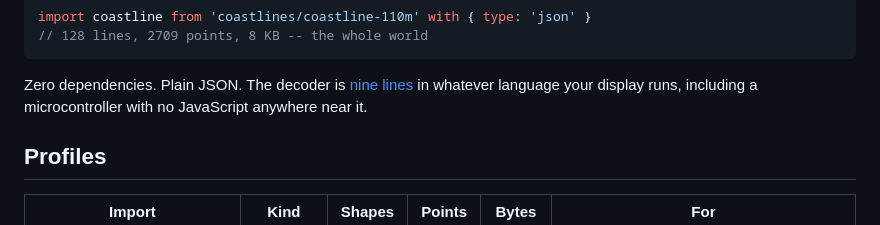
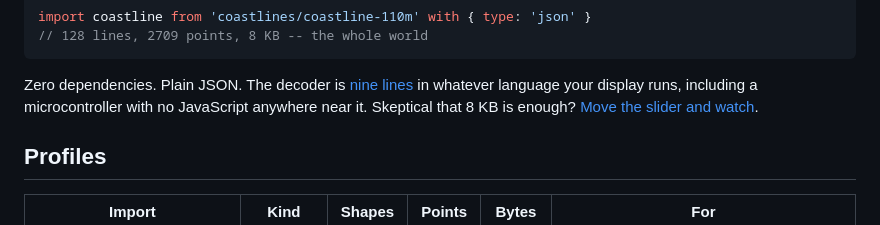
Before and after one commit to mark-brannan/coastlines, a Markdown page: README.md, the part around the change. GitHub-like rendering.

Commit message:
README: link the portolani demo
Co-Authored-By: Claude Fable 5 <noreply@anthropic.com>

```diff
--- a/README.md
+++ b/README.md
@@ -14,7 +14,8 @@ import coastline from 'coastlines/coastline-110m' with { type: 'json' }
 Zero dependencies. Plain JSON. The decoder is
 [nine lines](https://github.com/mark-brannan/portolani/blob/main/docs/portolano-format.md#3-encoding)
 in whatever language your display runs, including a microcontroller with no
-JavaScript anywhere near it.
+JavaScript anywhere near it. Skeptical that 8 KB is enough?
+[Move the slider and watch](https://mark-brannan.github.io/portolani/).
 
 ## Profiles
 
```
